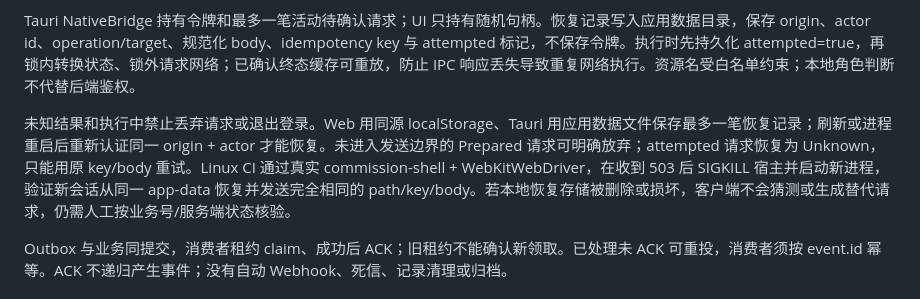
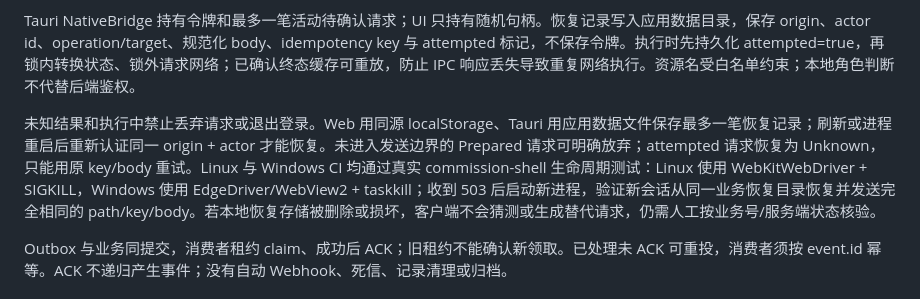
Before and after one commit to MyBlackHole/rs-commission, a Markdown page: docs/ARCHITECTURE.md, the part around the change. Rendered like a GitHub page.

Commit message:
docs: record Windows recovery architecture evidence

```diff
--- a/docs/ARCHITECTURE.md
+++ b/docs/ARCHITECTURE.md
@@ -102,7 +102,7 @@ SDK PreparedWrite 冻结路径、规范化请求体和 key 并绑定会话，并
 
 Tauri NativeBridge 持有令牌和最多一笔活动待确认请求；UI 只持有随机句柄。恢复记录写入应用数据目录，保存 origin、actor id、operation/target、规范化 body、idempotency key 与 attempted 标记，不保存令牌。执行时先持久化 attempted=true，再锁内转换状态、锁外请求网络；已确认终态缓存可重放，防止 IPC 响应丢失导致重复网络执行。资源名受白名单约束；本地角色判断不代替后端鉴权。
 
-未知结果和执行中禁止丢弃请求或退出登录。Web 用同源 localStorage、Tauri 用应用数据文件保存最多一笔恢复记录；刷新或进程重启后重新认证同一 origin + actor 才能恢复。未进入发送边界的 Prepared 请求可明确放弃；attempted 请求恢复为 Unknown，只能用原 key/body 重试。Linux CI 通过真实 commission-shell + WebKitWebDriver，在收到 503 后 SIGKILL 宿主并启动新进程，验证新会话从同一 app-data 恢复并发送完全相同的 path/key/body。若本地恢复存储被删除或损坏，客户端不会猜测或生成替代请求，仍需人工按业务号/服务端状态核验。
+未知结果和执行中禁止丢弃请求或退出登录。Web 用同源 localStorage、Tauri 用应用数据文件保存最多一笔恢复记录；刷新或进程重启后重新认证同一 origin + actor 才能恢复。未进入发送边界的 Prepared 请求可明确放弃；attempted 请求恢复为 Unknown，只能用原 key/body 重试。Linux 与 Windows CI 均通过真实 commission-shell 生命周期测试：Linux 使用 WebKitWebDriver + SIGKILL，Windows 使用 EdgeDriver/WebView2 + taskkill；收到 503 后启动新进程，验证新会话从同一业务恢复目录恢复并发送完全相同的 path/key/body。若本地恢复存储被删除或损坏，客户端不会猜测或生成替代请求，仍需人工按业务号/服务端状态核验。
 
 Outbox 与业务同提交，消费者租约 claim、成功后 ACK；旧租约不能确认新领取。已处理未 ACK 可重投，消费者须按 event.id 幂等。ACK 不递归产生事件；没有自动 Webhook、死信、记录清理或归档。
 
```
